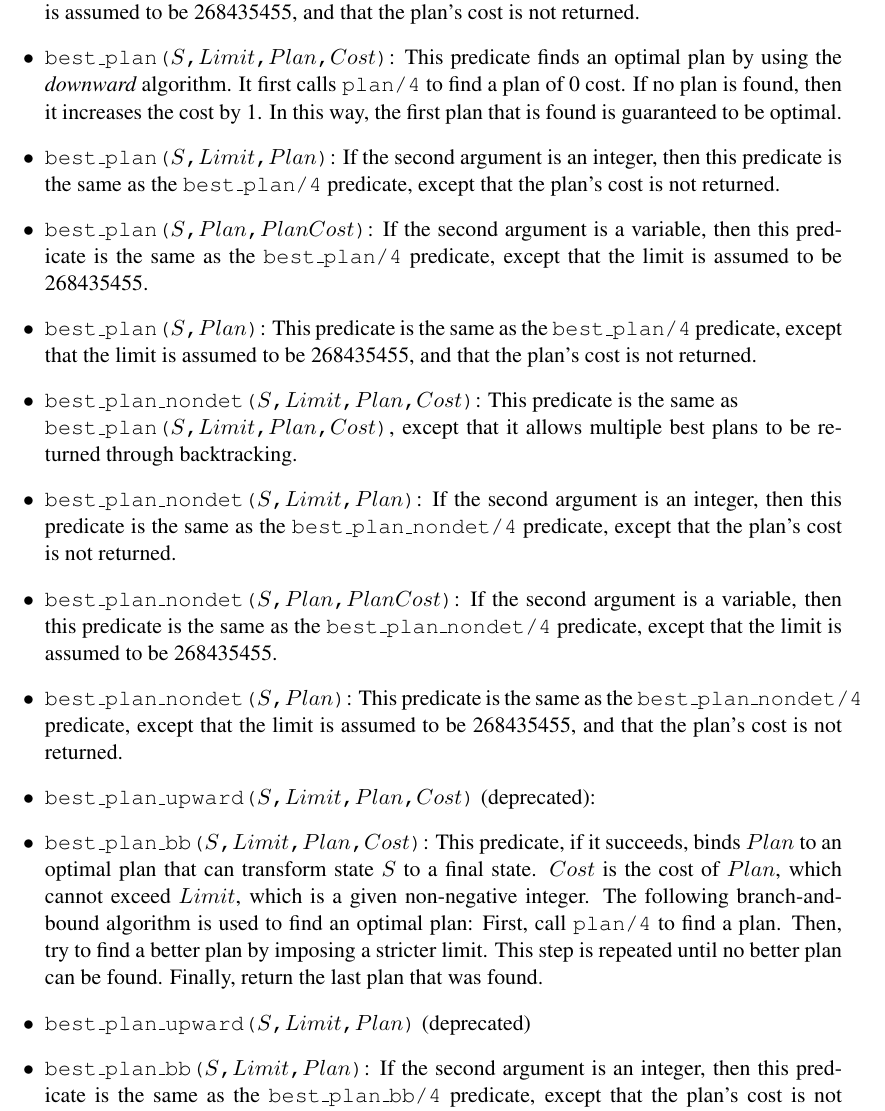
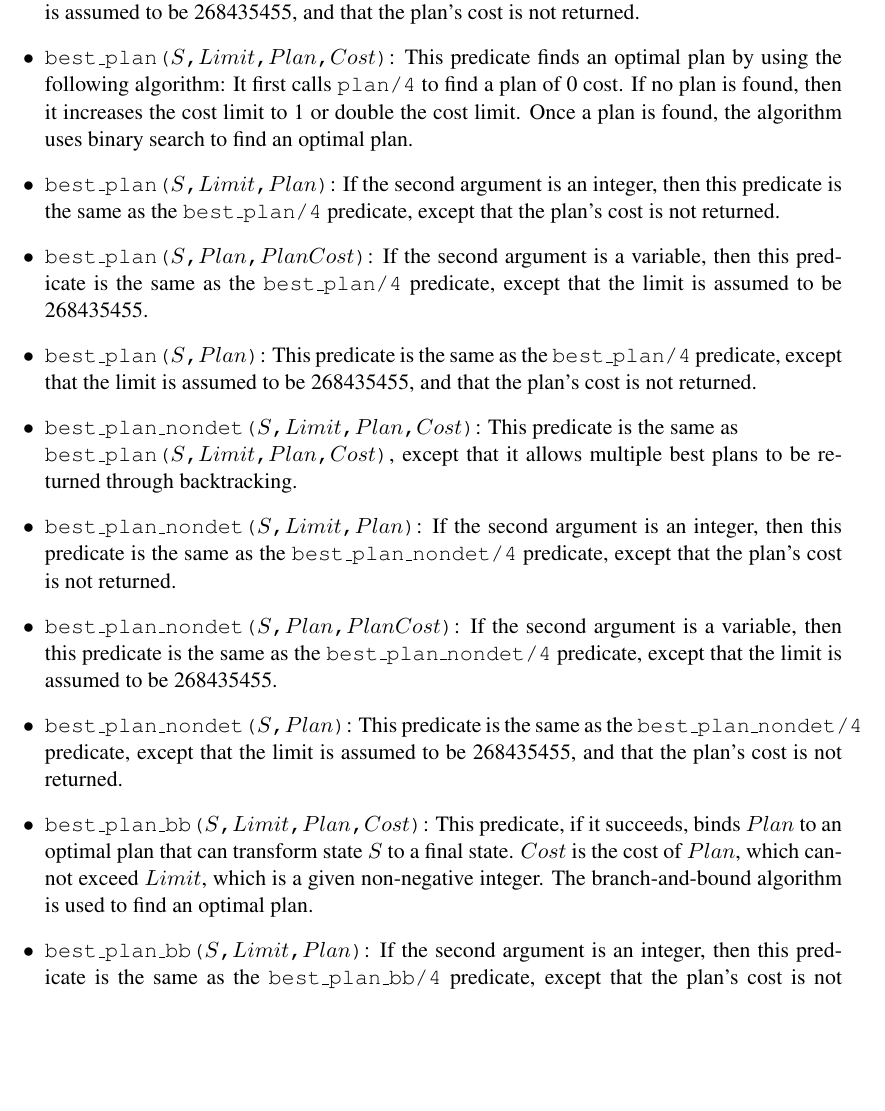
Before and after one commit to wenuam/wm_app_dev_lng_pi__Picat, a LaTeX thesis (doc/picat_guide.tex, which reads doc/constraints.tex, doc/planner.tex): part of page 71 of 145, cut so that both start at the same text, the shorter picture padded with empty space. The pictures show the PDF file doc/picat_guide.pdf that the author committed with the source.

Commit message:
1.9.7_160923

```diff
--- a/doc/constraints.tex
+++ b/doc/constraints.tex
@@ -335,6 +335,8 @@ The \texttt{cp} module also accepts the following options:
 \begin{itemize}
 \item \texttt{dump}: dumps the CNF code to \texttt{stdout}.
 \item \texttt{dump($File$)}: dumps the CNF code to $File$.
+\item \texttt{seq}: use sequential search to find an optimal answer.
+\item \texttt{split}: use binary search to find an optimal answer (default).
 \item \texttt{\$nvars$(NVars)$}: the number of variables in the CNF code is $NVars$.
 \item \texttt{\$ncls$(NCls)$}: the number of clauses in the CNF code is $NCls$.
 \end{itemize}
--- a/doc/planner.tex
+++ b/doc/planner.tex
@@ -35,7 +35,7 @@ Depth-bounded search amounts to exploring the search space, taking into account
 
 \item \texttt{plan($S$,$Plan$)}\index{\texttt{plan/2}}: This predicate is the same as the \texttt{plan/4} predicate, except that the limit is assumed to be 268435455, and that the plan's cost is not returned.
 
-\item \texttt{best\_plan($S$,$Limit$,$Plan$,$Cost$)}\index{\texttt{best\_plan/4}}: This predicate finds an optimal plan by using the {\it downward} algorithm.  It first calls {\tt plan/4} to find a plan of 0 cost. If no plan is found, then it increases the cost by 1. In this way, the first plan that is found is guaranteed to be optimal.
+\item \texttt{best\_plan($S$,$Limit$,$Plan$,$Cost$)}\index{\texttt{best\_plan/4}}: This predicate finds an optimal plan by using the following algorithm:  It first calls {\tt plan/4} to find a plan of 0 cost. If no plan is found, then it increases the cost limit to 1 or double the cost limit. Once a plan is found, the algorithm uses binary search to find an optimal plan.
 
 \item \texttt{best\_plan($S$,$Limit$,$Plan$)}: If the second argument is an integer, then this predicate is the same as the \texttt{best\_plan/4} predicate, except that the plan's cost is not returned.
 
@@ -51,10 +51,8 @@ Depth-bounded search amounts to exploring the search space, taking into account
 
 \item \texttt{best\_plan\_nondet($S$,$Plan$)}\index{\texttt{best\_plan\_nondet/2}}: This predicate is the same as the \texttt{best\_plan\_nondet/4} predicate, except that the limit is assumed to be 268435455, and that the plan's cost is not returned.
 
-\item \texttt{best\_plan\_upward($S$,$Limit$,$Plan$,$Cost$)} (deprecated)\index{\texttt{best\_plan\_upward/4}}:
 \item \texttt{best\_plan\_bb($S$,$Limit$,$Plan$,$Cost$)}\index{\texttt{best\_plan\_bb/4}}:
-This predicate, if it succeeds, binds $Plan$ to an optimal plan that can transform state $S$ to a final state. $Cost$ is the cost of $Plan$, which cannot exceed $Limit$, which is a given non-negative integer. The following branch-and-bound algorithm is used to find an optimal plan: First, call \texttt{plan/4} to find a plan. Then, try to find a better plan by imposing a stricter limit. This step is repeated until no better plan can be found. Finally, return the last plan that was found.
+This predicate, if it succeeds, binds $Plan$ to an optimal plan that can transform state $S$ to a final state. $Cost$ is the cost of $Plan$, which cannot exceed $Limit$, which is a given non-negative integer. The branch-and-bound algorithm is used to find an optimal plan.
 
-\item \texttt{best\_plan\_upward($S$,$Limit$,$Plan$)} (deprecated)
 \item \texttt{best\_plan\_bb($S$,$Limit$,$Plan$)}: If the second argument is an integer, then this predicate is the same as the \texttt{best\_plan\_bb/4} predicate, except that the plan's cost is not returned.
 
```
Also changed, not shown: doc/builtin.tex (+2 -0 lines), doc/data_types.tex (+3 -1 lines), doc/picat_guide.tex (+2 -2 lines), doc/picat_guide.pdf, doc/picat_tutorial.pdf, doc/planner.tex (2 more changed lines), 12 other files.
